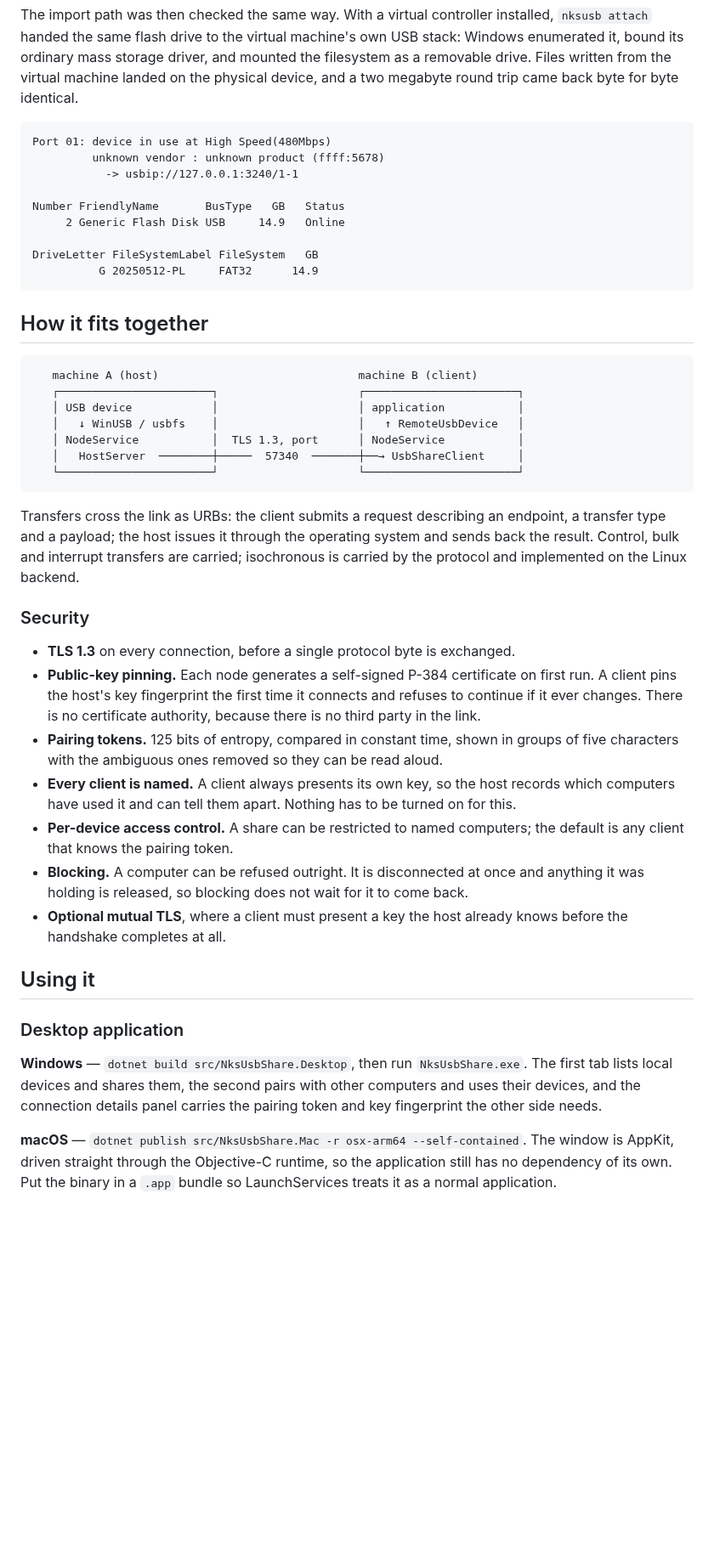
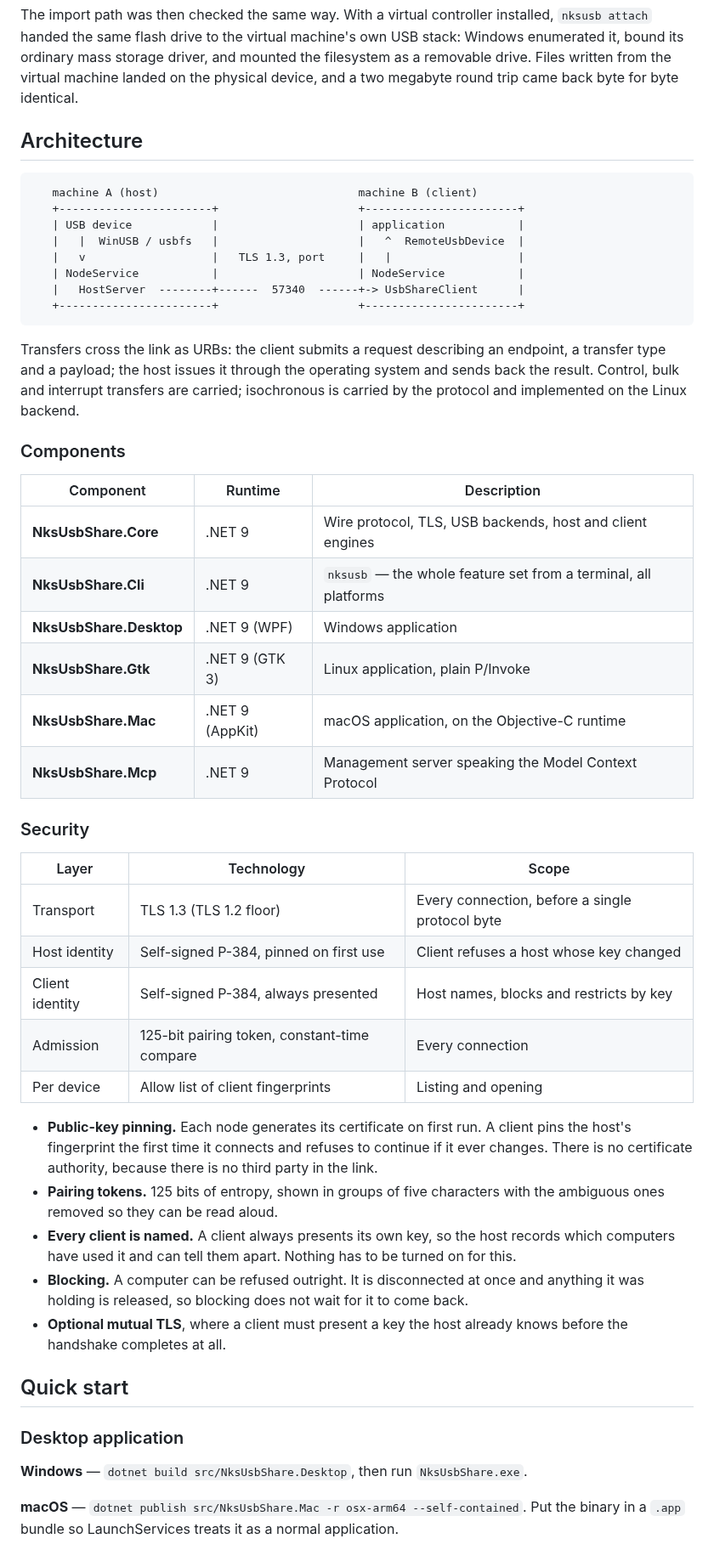
Before and after one commit to nks-hub/nks-usbshare, a Markdown page: README.md, the part around one of its changes. Shown at 85% size. Drawn GitHub-style; blank space fills up the shorter version.

````diff
--- a/README.md
+++ b/README.md
@@ -46,28 +64,17 @@ its ordinary mass storage driver, and mounted the filesystem as a removable driv
 from the virtual machine landed on the physical device, and a two megabyte round trip came back
 byte for byte identical.
 
-```
-Port 01: device in use at High Speed(480Mbps)
-         unknown vendor : unknown product (ffff:5678)
-           -> usbip://127.0.0.1:3240/1-1
-
-Number FriendlyName       BusType   GB   Status
-     2 Generic Flash Disk USB     14.9   Online
-
-DriveLetter FileSystemLabel FileSystem   GB
-          G 20250512-PL     FAT32      14.9
-```
-
-## How it fits together
+## Architecture
 
 ```
    machine A (host)                              machine B (client)
-   ┌───────────────────────┐                     ┌───────────────────────┐
-   │ USB device            │                     │ application           │
-   │   ↓ WinUSB / usbfs    │                     │   ↑ RemoteUsbDevice   │
-   │ NodeService           │  TLS 1.3, port      │ NodeService           │
-   │   HostServer  ────────┼─────  57340  ───────┼──→ UsbShareClient     │
-   └───────────────────────┘                     └───────────────────────┘
+   +-----------------------+                     +-----------------------+
+   | USB device            |                     | application           |
+   |   |  WinUSB / usbfs   |                     |   ^  RemoteUsbDevice  |
+   |   v                   |   TLS 1.3, port     |   |                   |
+   | NodeService           |                     | NodeService           |
+   |   HostServer  --------+------  57340  ------+-> UsbShareClient      |
+   +-----------------------+                     +-----------------------+
 ```
 
 Transfers cross the link as URBs: the client submits a request describing an endpoint, a transfer
@@ -75,35 +82,46 @@ type and a payload; the host issues it through the operating system and sends ba
 Control, bulk and interrupt transfers are carried; isochronous is carried by the protocol and
 implemented on the Linux backend.
 
+### Components
+
+| Component | Runtime | Description |
+|-----------|---------|-------------|
+| **NksUsbShare.Core** | .NET 9 | Wire protocol, TLS, USB backends, host and client engines |
+| **NksUsbShare.Cli** | .NET 9 | `nksusb` — the whole feature set from a terminal, all platforms |
+| **NksUsbShare.Desktop** | .NET 9 (WPF) | Windows application |
+| **NksUsbShare.Gtk** | .NET 9 (GTK 3) | Linux application, plain P/Invoke |
+| **NksUsbShare.Mac** | .NET 9 (AppKit) | macOS application, on the Objective-C runtime |
+| **NksUsbShare.Mcp** | .NET 9 | Management server speaking the Model Context Protocol |
+
 ### Security
 
-- **TLS 1.3** on every connection, before a single protocol byte is exchanged.
-- **Public-key pinning.** Each node generates a self-signed P-384 certificate on first run. A
-  client pins the host's key fingerprint the first time it connects and refuses to continue if it
-  ever changes. There is no certificate authority, because there is no third party in the link.
-- **Pairing tokens.** 125 bits of entropy, compared in constant time, shown in groups of five
-  characters with the ambiguous ones removed so they can be read aloud.
+| Layer | Technology | Scope |
+|-------|-----------|-------|
+| Transport | TLS 1.3 (TLS 1.2 floor) | Every connection, before a single protocol byte |
+| Host identity | Self-signed P-384, pinned on first use | Client refuses a host whose key changed |
+| Client identity | Self-signed P-384, always presented | Host names, blocks and restricts by key |
+| Admission | 125-bit pairing token, constant-time compare | Every connection |
+| Per device | Allow list of client fingerprints | Listing and opening |
+
+- **Public-key pinning.** Each node generates its certificate on first run. A client pins the
+  host's fingerprint the first time it connects and refuses to continue if it ever changes. There
+  is no certificate authority, because there is no third party in the link.
+- **Pairing tokens.** 125 bits of entropy, shown in groups of five characters with the ambiguous
+  ones removed so they can be read aloud.
 - **Every client is named.** A client always presents its own key, so the host records which
   computers have used it and can tell them apart. Nothing has to be turned on for this.
-- **Per-device access control.** A share can be restricted to named computers; the default is any
-  client that knows the pairing token.
 - **Blocking.** A computer can be refused outright. It is disconnected at once and anything it was
   holding is released, so blocking does not wait for it to come back.
 - **Optional mutual TLS**, where a client must present a key the host already knows before the
   handshake completes at all.
 
-## Using it
+## Quick start
 
 ### Desktop application
 
-**Windows** — `dotnet build src/NksUsbShare.Desktop`, then run `NksUsbShare.exe`. The first tab
-lists local devices and shares them, the second pairs with other computers and uses their devices,
-and the connection details panel carries the pairing token and key fingerprint the other side
-needs.
+**Windows** — `dotnet build src/NksUsbShare.Desktop`, then run `NksUsbShare.exe`.
 
-**macOS** — `dotnet publish src/NksUsbShare.Mac -r osx-arm64 --self-contained`. The window is
-AppKit, driven straight through the Objective-C runtime, so the application still has no
-dependency of its own. Put the binary in a `.app` bundle so LaunchServices treats it as a normal
-application.
+**macOS** — `dotnet publish src/NksUsbShare.Mac -r osx-arm64 --self-contained`. Put the binary in
+a `.app` bundle so LaunchServices treats it as a normal application.
 
 **Linux** — `dotnet publish src/NksUsbShare.Gtk -r linux-x64 --self-contained`, then run
````
Also changed, not shown: other parts of README.md (+123 -50 lines), docs/screenshots/linux.png (added), docs/screenshots/windows-settings.png (added), docs/screenshots/windows.png (added), 2 other files.
